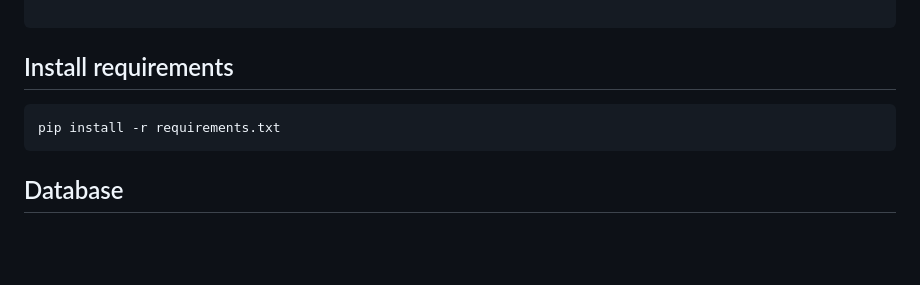
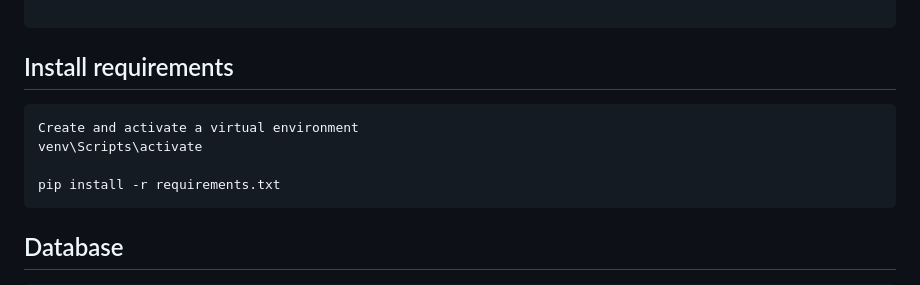
Before and after one commit to nashrh786/WorkBee-JobPortal-DjangoProject, a Markdown page: README.md, the part around the change. Drawn GitHub-style; blank space fills up the shorter version.

````diff
--- a/README.md
+++ b/README.md
@@ -17,6 +17,9 @@ or download the zip file
 ## Install requirements
 
 ```
+Create and activate a virtual environment
+venv\Scripts\activate
+
 pip install -r requirements.txt
 ```
 
````
